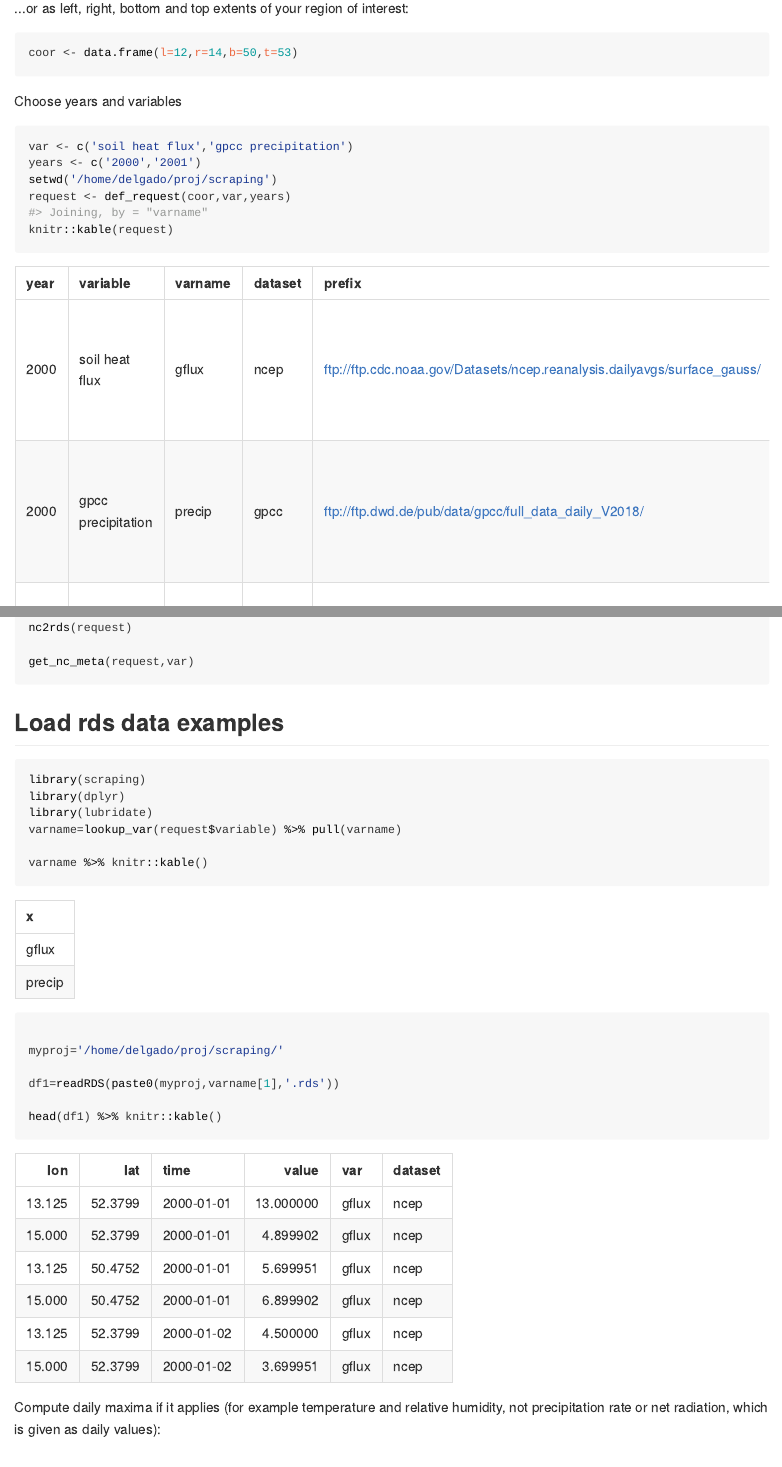
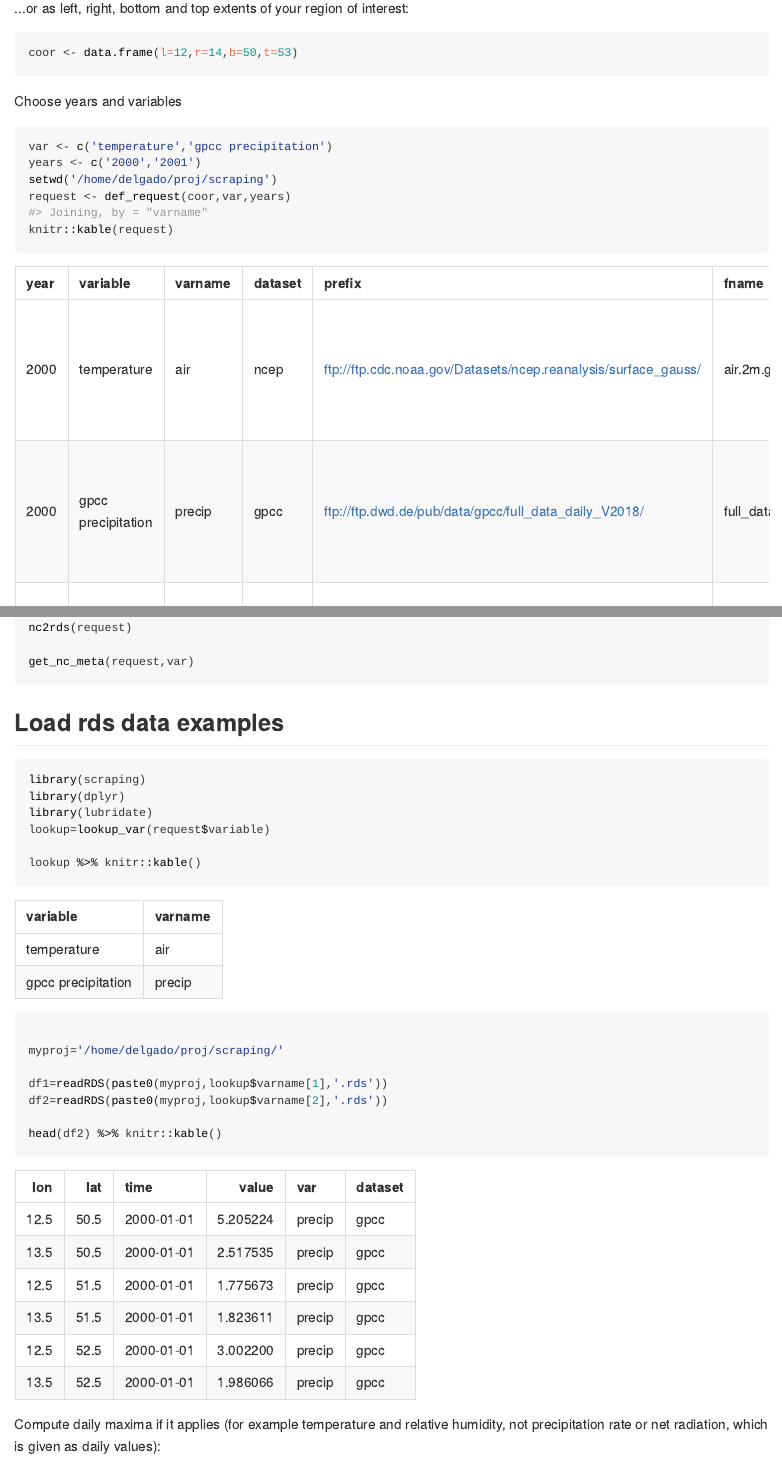
Before and after one commit to jmigueldelgado/hymet-datasets, an R Markdown document (vignettes/README.Rmd): the page in a window 1100 px wide, from 620 px down, and a second part further down, joined at a grey line. The pictures show the output file vignettes/README.html that the author committed with the source, opened offline; long lines of code are wrapped.

Commit message:
corrects vignette

````diff
--- a/vignettes/README.Rmd
+++ b/vignettes/README.Rmd
@@ -36,7 +36,7 @@ coor <- data.frame(l=12,r=14,b=50,t=53)
 
 Choose years and variables
 ```{r, results='asis'}
-var <- c('soil heat flux','gpcc precipitation')
+var <- c('temperature','gpcc precipitation')
 years <- c('2000','2001')
 setwd('/home/delgado/proj/scraping')
 request <- def_request(coor,var,years)
@@ -62,15 +62,16 @@ get_nc_meta(request,var)
 library(scraping)
 library(dplyr)
 library(lubridate)
-varname=lookup_var(request$variable) %>% pull(varname)
+lookup=lookup_var(request$variable)
 
-varname %>% knitr::kable()
+lookup %>% knitr::kable()
 
 myproj='/home/delgado/proj/scraping/'
 
-df1=readRDS(paste0(myproj,varname[1],'.rds'))
+df1=readRDS(paste0(myproj,lookup$varname[1],'.rds'))
+df2=readRDS(paste0(myproj,lookup$varname[2],'.rds'))
 
-head(df1) %>% knitr::kable()
+head(df2) %>% knitr::kable()
 ```
 
 Compute daily maxima if it applies (for example temperature and relative humidity, not precipitation rate or net radiation, which is given as daily values):
````
Also changed, not shown: vignettes/README.html, vignettes/README.md.
